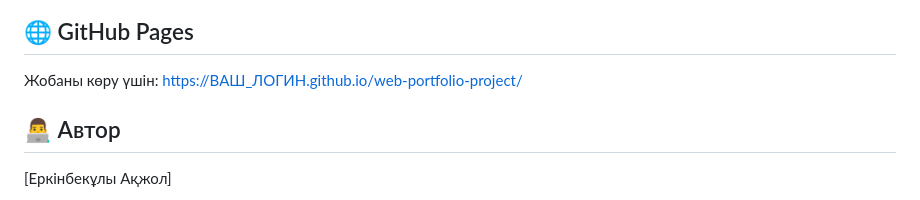
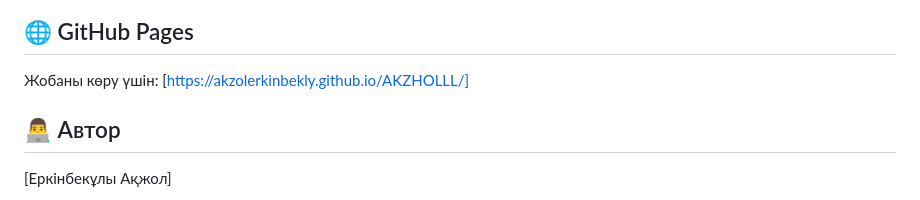
Before and after one commit to akzolerkinbekly/AKZHOLLL, a Markdown page: README.md, the part around the change. GitHub-like rendering.

```diff
--- a/README.md
+++ b/README.md
@@ -67,7 +67,7 @@ TechStore - заманауи электроника дүкенінің толы
 ![FAQ](faq.png)
 
 ## 🌐 GitHub Pages
-Жобаны көру үшін: [https://ВАШ_ЛОГИН.github.io/web-portfolio-project/](https://ВАШ_ЛОГИН.github.io/web-portfolio-project/)
+Жобаны көру үшін: [https://akzolerkinbekly.github.io/AKZHOLLL/]
 
 ## 👨‍💻 Автор
 [Еркінбекұлы Ақжол]
```
